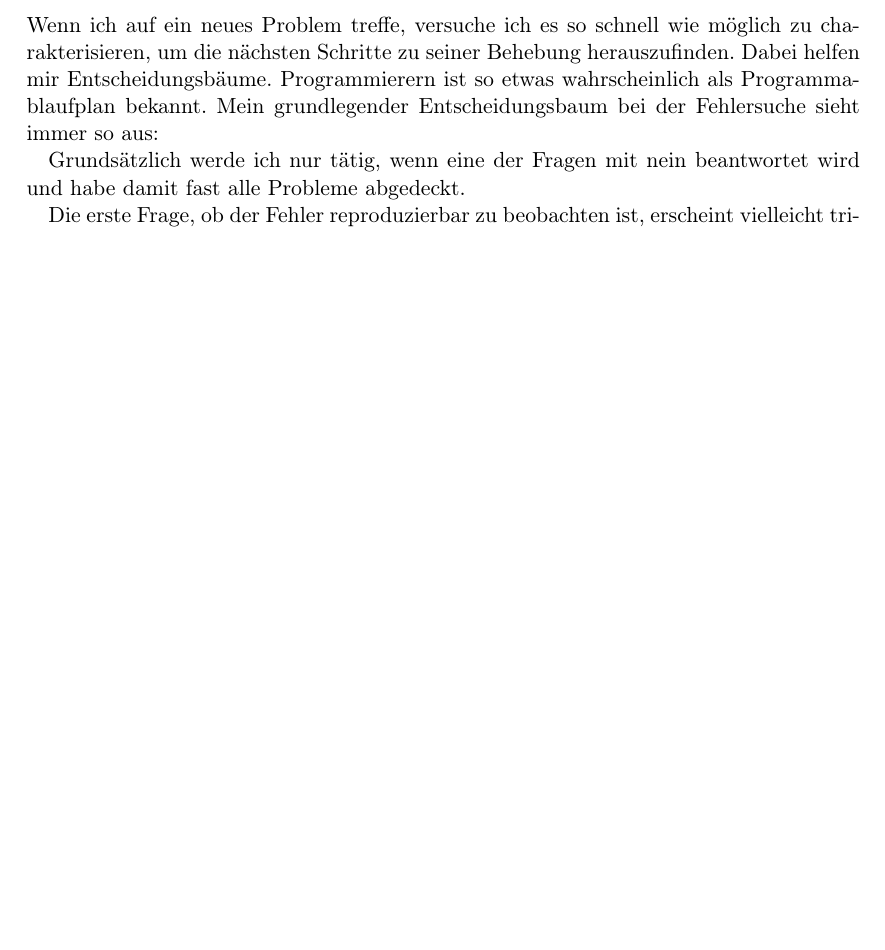
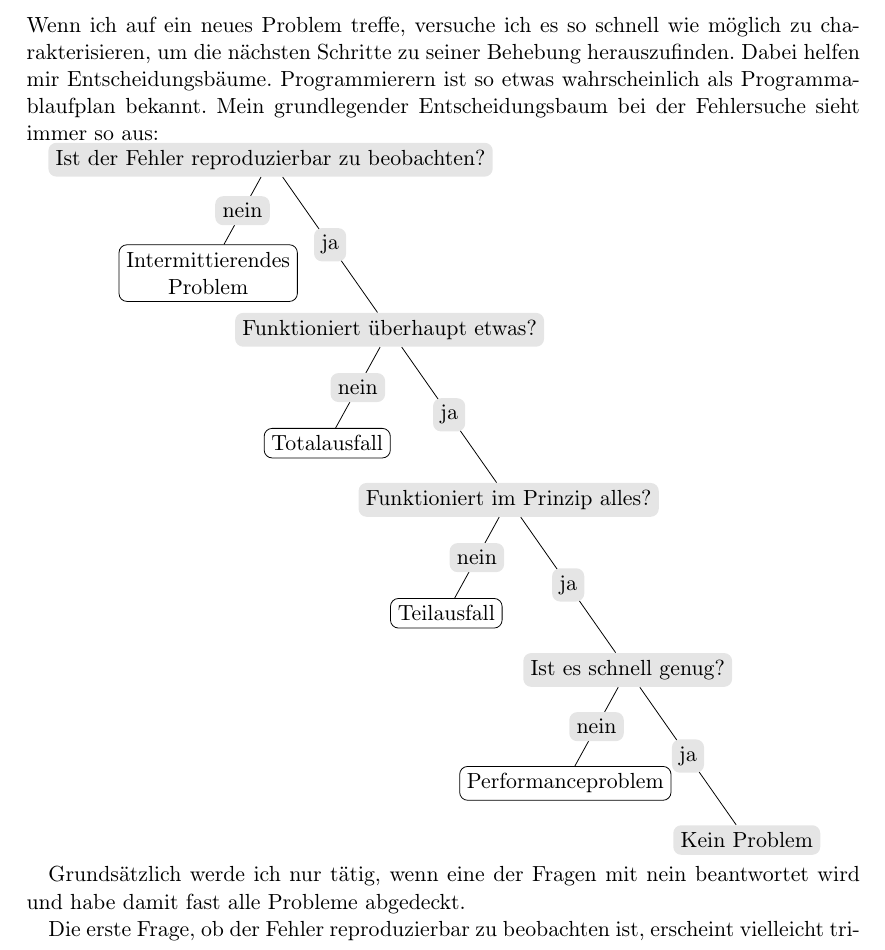
Before and after one commit to matwei-books/troubleshoot-linux, a LaTeX document (troubleshoot-linux.tex, which reads tl-methoden.tex): part of page 7 of 24 before the commit and part of page 7 of 25 after it, cut so that both start at the same text, the shorter picture padded with empty space. Compiled offline with pdfLaTeX.

Commit message:
Allgemeinen Entscheidungsbaum als PGF-Graphik (mit tikz) eingebunden.

```diff
--- a/tl-methoden.tex
+++ b/tl-methoden.tex
@@ -29,6 +29,7 @@
   wahrscheinlich als Programmablaufplan bekannt. Mein grundlegender
   Entscheidungsbaum bei der Fehlersuche sieht immer so aus:
 
+\vspace*{\parskip}
 %% hier den Entscheidungsbaum:
 %%
 %% Ist der Fehler reproduzierbar zu beobachten?
@@ -40,6 +41,29 @@
 %%                      Ist es schnell genug?
 %%                      nein|  |ja
 %%                             Kein Problem, Danke.
+\begin{tikzpicture}
+[every node/.style={fill=black!10,rounded corners,align=center},
+grow=south, level distance=2cm,
+level 1/.style={sibling distance=2.2cm},
+level 2/.style={sibling distance=2.2cm},
+]
+\node{Ist der Fehler reproduzierbar zu beobachten?}
+  child{node[draw,fill=white]{Intermittierendes\\Problem}
+  edge from parent node[fill=black!10]{nein}}
+  child{node at +(1,-1) {Funktioniert überhaupt etwas?}
+    child{node[draw,fill=white]{Totalausfall} edge from parent node{nein}}
+    child{node at +(1,-1) {Funktioniert im Prinzip alles?}
+      child{node[draw,fill=white]{Teilausfall} edge from parent node{nein}}
+      child{node at +(1,-1) {Ist es schnell genug?}
+        child{node[draw,fill=white]{Performanceproblem}
+        edge from parent node{nein}}
+        child{node at +(1,-1) {Kein Problem}
+        edge from parent node{ja}}
+      edge from parent node{ja}}
+    edge from parent node{ja}}
+  edge from parent node{ja}};
+\end{tikzpicture}
+\vspace{\parskip}
 
   Grundsätzlich werde ich nur tätig, wenn eine der Fragen mit nein beantwortet
   wird und habe damit fast alle Probleme abgedeckt.
--- a/troubleshoot-linux.tex
+++ b/troubleshoot-linux.tex
@@ -49,7 +49,7 @@ tablecaptionabove,             %% Tabellenüber"= statt unterschriften
 \usepackage{graphicx}          %% Graphiken einbinden
 \providecommand\pstpdfinactive{inactive}%inactive
 \usepackage[\pstpdfinactive]{pst-pdf}
-%\usepackage{tikz}              %% TikZ/pgf zum Schreiben von Grafiken
+\usepackage{tikz}              %% TikZ/pgf zum Schreiben von Grafiken
 % \usepackage{ifpdf}            %% direktes Einbinden von Metapost-Graphiken
 % \ifpdf
 % \DeclareGraphicsRule{*}{mps}{*}{}
```
Lines whose indentation alone changed are shown as unchanged.
